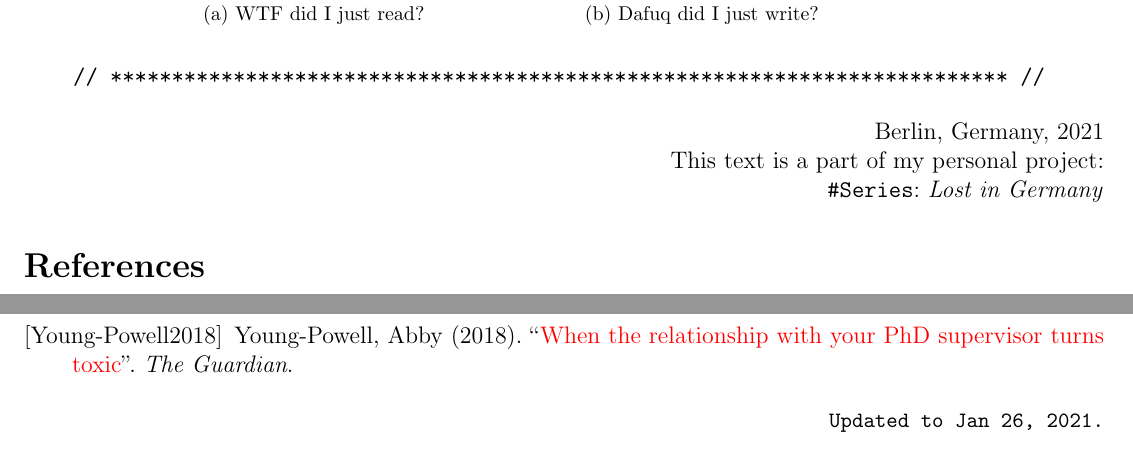
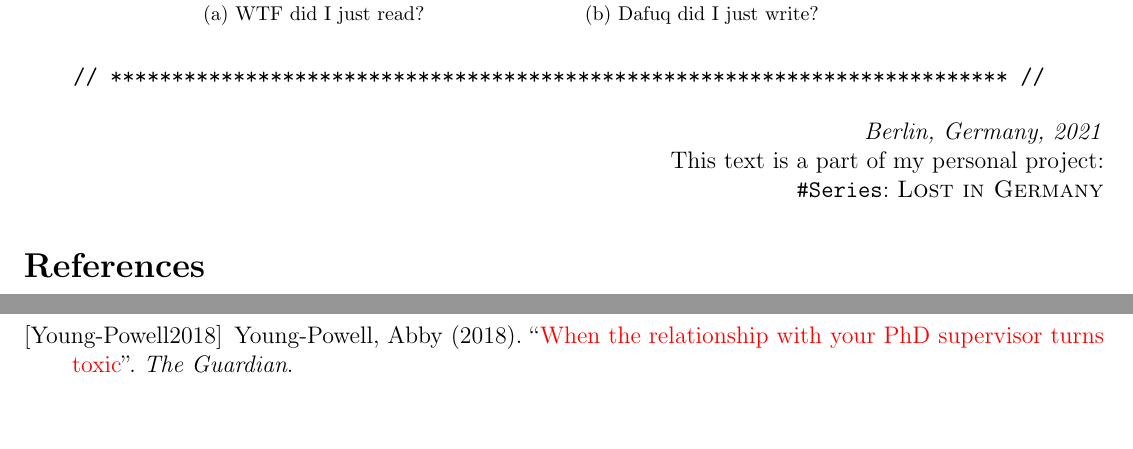
Before and after one commit to NQBH/miscellaneous, a LaTeX paper (blog/psychological_manipulation/NQBH_psychological_manipulation.tex): two parts of pages 18 and 19 of 19, joined at a grey line, cut so that both start at the same text. Compiled offline with pdfLaTeX.

Commit message:
removed 'Updated to': redundant <- \date{\today}

```diff
--- a/blog/psychological_manipulation/NQBH_psychological_manipulation.tex
+++ b/blog/psychological_manipulation/NQBH_psychological_manipulation.tex
@@ -616,11 +616,11 @@ Watch e.g., \href{https://www.youtube.com/watch?v=Pt21dU5Pu8g}{BoJack Horseman -
 \end{verbatim}
 
 \begin{flushright}
-    Berlin, Germany, 2021
+    \textit{Berlin, Germany, 2021}
 
     This text is a part of my personal project:
 
-    \texttt{\#Series}: \textit{Lost in Germany}
+    \texttt{\#Series}: \textsc{Lost in Germany}
 \end{flushright}
 
 %------------------------------------------------------------------------------%
@@ -667,8 +667,4 @@ Watch e.g., \href{https://www.youtube.com/watch?v=Pt21dU5Pu8g}{BoJack Horseman -
     \bibitem[Young-Powell2018]{Young-Powell2018} Young-Powell, Abby (2018). ``\href{https://www.theguardian.com/education/2018/jan/22/when-the-relationship-with-your-phd-supervisor-turns-toxic#comment-111169208}{When the relationship with your PhD supervisor turns toxic}''. \textit{The Guardian}.
 \end{thebibliography}
 
-\begin{flushright}
-    \texttt{\small Updated to Jan 26, 2021.}
-\end{flushright}
-
 \end{document}
```
